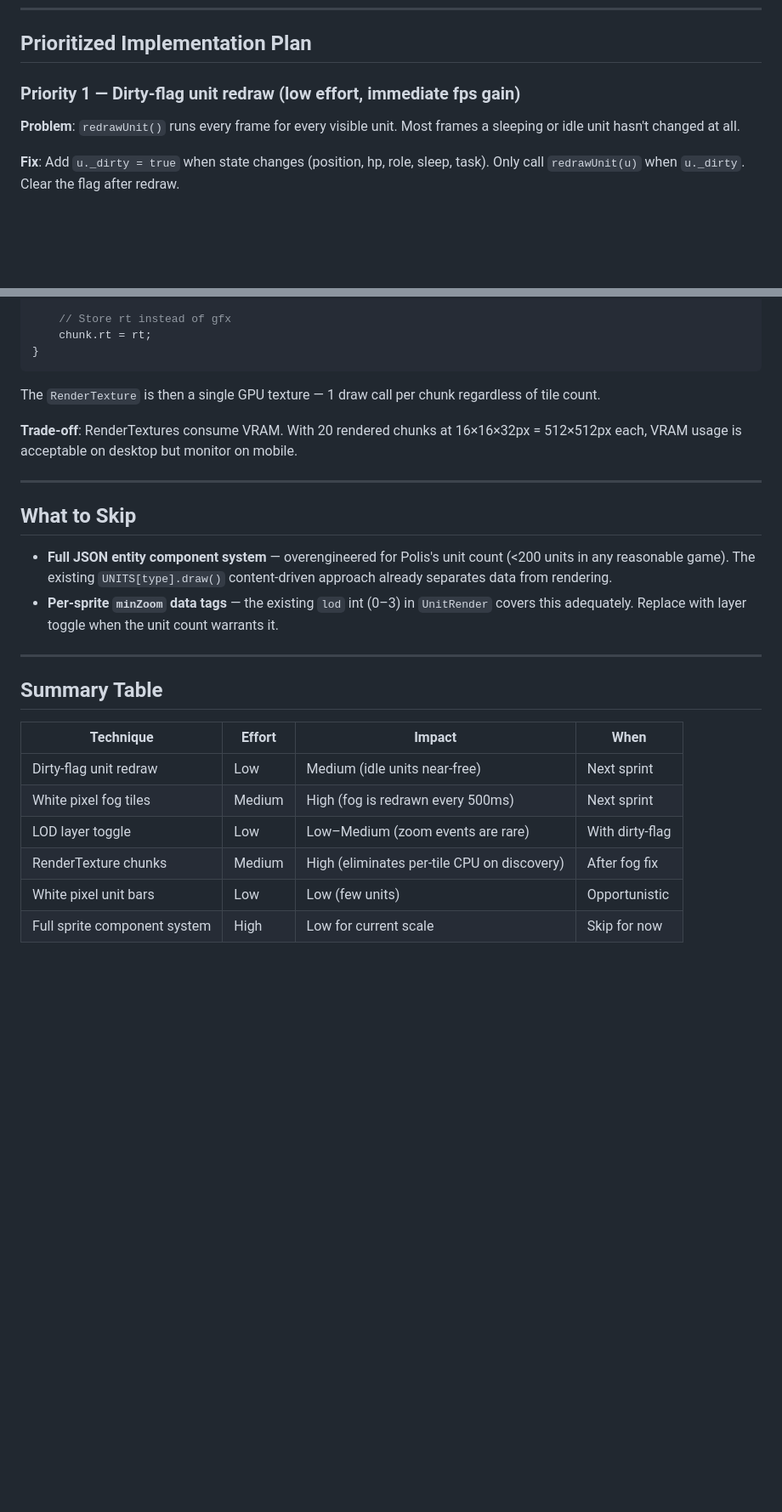
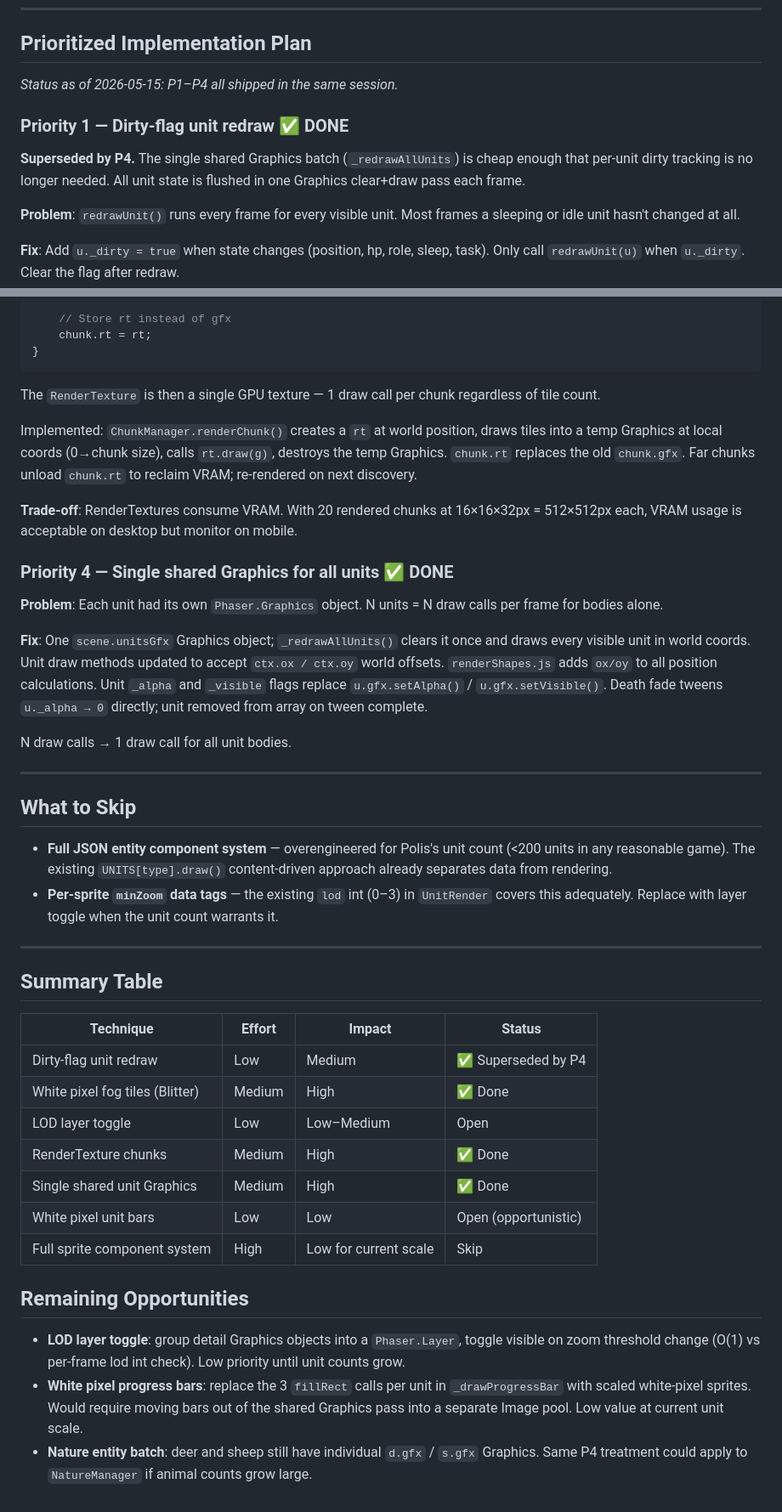
Before and after one commit to sh0tybumbati/polis, a Markdown page: docs/render-optimization.md, 2 parts joined by grey strips. Shown at 85% size. Drawn GitHub-style; blank space fills up the shorter version.

Commit message:
docs: mark P2-P4 done in render-optimization.md, update CHANGELOG
Add completed status, implementation notes, and remaining opportunities
to the render optimization doc. Log all four render improvements in
CHANGELOG under a dedicated Performance section.

Co-Authored-By: Claude Sonnet 4.6 <noreply@anthropic.com>

```diff
--- a/docs/render-optimization.md
+++ b/docs/render-optimization.md
@@ -67,7 +67,11 @@ Polis already has `lod` tiers (0–3) computed per frame in `UnitRender.redrawUn
 
 ## Prioritized Implementation Plan
 
-### Priority 1 — Dirty-flag unit redraw (low effort, immediate fps gain)
+_Status as of 2026-05-15: P1–P4 all shipped in the same session._
+
+### Priority 1 — Dirty-flag unit redraw ✅ DONE
+
+**Superseded by P4.** The single shared Graphics batch (`_redrawAllUnits`) is cheap enough that per-unit dirty tracking is no longer needed. All unit state is flushed in one Graphics clear+draw pass each frame.
 
 **Problem**: `redrawUnit()` runs every frame for every visible unit. Most frames a sleeping or idle unit hasn't changed at all.
 
@@ -137,7 +141,17 @@ renderChunk(cx, cy) {
 
 The `RenderTexture` is then a single GPU texture — 1 draw call per chunk regardless of tile count.
 
+Implemented: `ChunkManager.renderChunk()` creates a `rt` at world position, draws tiles into a temp Graphics at local coords (0→chunk size), calls `rt.draw(g)`, destroys the temp Graphics. `chunk.rt` replaces the old `chunk.gfx`. Far chunks unload `chunk.rt` to reclaim VRAM; re-rendered on next discovery.
+
 **Trade-off**: RenderTextures consume VRAM. With 20 rendered chunks at 16×16×32px = 512×512px each, VRAM usage is acceptable on desktop but monitor on mobile.
+
+### Priority 4 — Single shared Graphics for all units ✅ DONE
+
+**Problem**: Each unit had its own `Phaser.Graphics` object. N units = N draw calls per frame for bodies alone.
+
+**Fix**: One `scene.unitsGfx` Graphics object; `_redrawAllUnits()` clears it once and draws every visible unit in world coords. Unit draw methods updated to accept `ctx.ox / ctx.oy` world offsets. `renderShapes.js` adds `ox/oy` to all position calculations. Unit `_alpha` and `_visible` flags replace `u.gfx.setAlpha()` / `u.gfx.setVisible()`. Death fade tweens `u._alpha → 0` directly; unit removed from array on tween complete.
+
+N draw calls → 1 draw call for all unit bodies.
 
 ---
 
@@ -150,11 +164,18 @@ The `RenderTexture` is then a single GPU texture — 1 draw call per chunk regar
 
 ## Summary Table
 
-| Technique | Effort | Impact | When |
+| Technique | Effort | Impact | Status |
 |---|---|---|---|
-| Dirty-flag unit redraw | Low | Medium (idle units near-free) | Next sprint |
-| White pixel fog tiles | Medium | High (fog is redrawn every 500ms) | Next sprint |
-| LOD layer toggle | Low | Low–Medium (zoom events are rare) | With dirty-flag |
-| RenderTexture chunks | Medium | High (eliminates per-tile CPU on discovery) | After fog fix |
-| White pixel unit bars | Low | Low (few units) | Opportunistic |
-| Full sprite component system | High | Low for current scale | Skip for now |
+| Dirty-flag unit redraw | Low | Medium | ✅ Superseded by P4 |
+| White pixel fog tiles (Blitter) | Medium | High | ✅ Done |
+| LOD layer toggle | Low | Low–Medium | Open |
+| RenderTexture chunks | Medium | High | ✅ Done |
+| Single shared unit Graphics | Medium | High | ✅ Done |
+| White pixel unit bars | Low | Low | Open (opportunistic) |
+| Full sprite component system | High | Low for current scale | Skip |
+
+## Remaining Opportunities
+
+- **LOD layer toggle**: group detail Graphics objects into a `Phaser.Layer`, toggle visible on zoom threshold change (O(1) vs per-frame lod int check). Low priority until unit counts grow.
+- **White pixel progress bars**: replace the 3 `fillRect` calls per unit in `_drawProgressBar` with scaled white-pixel sprites. Would require moving bars out of the shared Graphics pass into a separate Image pool. Low value at current unit scale.
+- **Nature entity batch**: deer and sheep still have individual `d.gfx` / `s.gfx` Graphics. Same P4 treatment could apply to `NatureManager` if animal counts grow large.
```
Also changed, not shown: other parts of docs/render-optimization.md (+3 -3 lines), CHANGELOG.md (+7 -1 lines).
